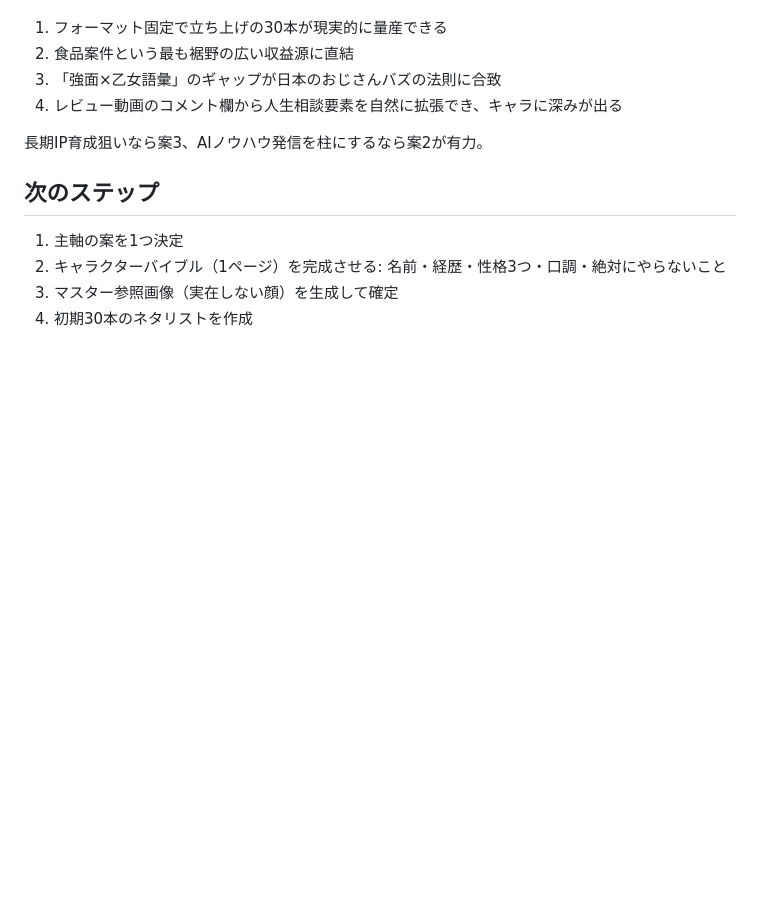
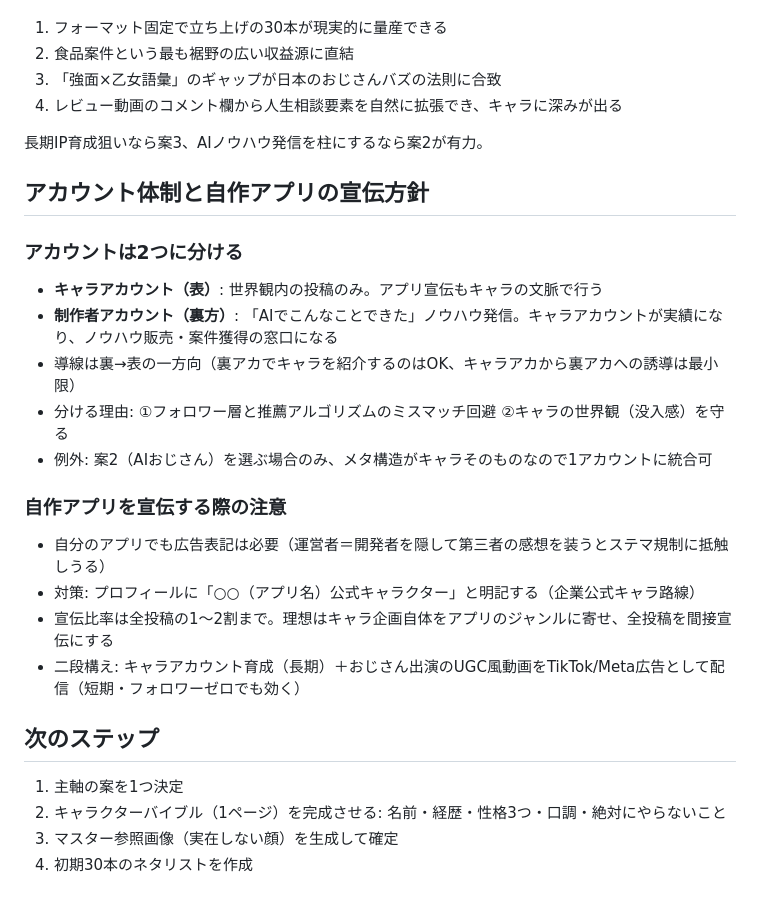
Before and after one commit to okada2020/sample, a Markdown page: docs/ai-influencer-character-concepts.md, the part around the change. Rendered like a GitHub page; blank space fills up the shorter version.

Commit message:
Add account structure and app promotion strategy
アカウント体制（キャラ/制作者の2アカウント分離）と自作アプリ宣伝時の注意点を追記

Co-Authored-By: Claude Fable 5 <noreply@anthropic.com>
Claude-Session: https://claude.ai/code/session_01KmZ1WZZgxMw9mxe3ZNWdZH

```diff
--- a/docs/ai-influencer-character-concepts.md
+++ b/docs/ai-influencer-character-concepts.md
@@ -70,6 +70,23 @@
 
 長期IP育成狙いなら案3、AIノウハウ発信を柱にするなら案2が有力。
 
+## アカウント体制と自作アプリの宣伝方針
+
+### アカウントは2つに分ける
+
+- **キャラアカウント（表）**: 世界観内の投稿のみ。アプリ宣伝もキャラの文脈で行う
+- **制作者アカウント（裏方）**: 「AIでこんなことできた」ノウハウ発信。キャラアカウントが実績になり、ノウハウ販売・案件獲得の窓口になる
+- 導線は裏→表の一方向（裏アカでキャラを紹介するのはOK、キャラアカから裏アカへの誘導は最小限）
+- 分ける理由: ①フォロワー層と推薦アルゴリズムのミスマッチ回避 ②キャラの世界観（没入感）を守る
+- 例外: 案2（AIおじさん）を選ぶ場合のみ、メタ構造がキャラそのものなので1アカウントに統合可
+
+### 自作アプリを宣伝する際の注意
+
+- 自分のアプリでも広告表記は必要（運営者＝開発者を隠して第三者の感想を装うとステマ規制に抵触しうる）
+- 対策: プロフィールに「○○（アプリ名）公式キャラクター」と明記する（企業公式キャラ路線）
+- 宣伝比率は全投稿の1〜2割まで。理想はキャラ企画自体をアプリのジャンルに寄せ、全投稿を間接宣伝にする
+- 二段構え: キャラアカウント育成（長期）＋おじさん出演のUGC風動画をTikTok/Meta広告として配信（短期・フォロワーゼロでも効く）
+
 ## 次のステップ
 
 1. 主軸の案を1つ決定
```
